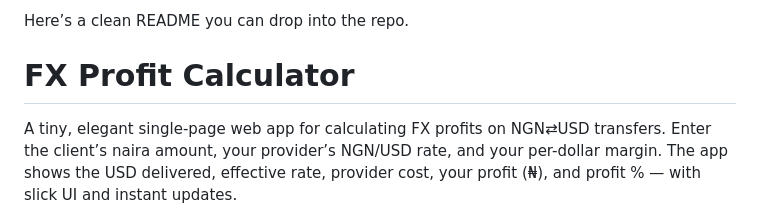
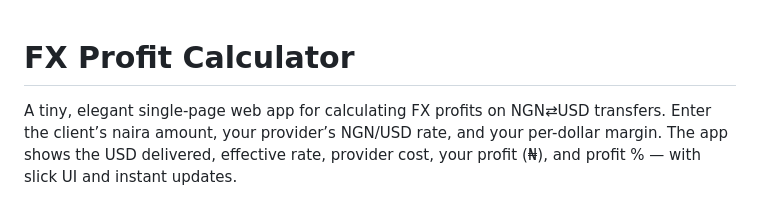
Before and after one commit to Ebiperre/Fx_profit_calc, a Markdown page: README.md, the part around the change. GitHub-like rendering.

```diff
--- a/README.md
+++ b/README.md
@@ -1,5 +1,3 @@
-Here’s a clean README you can drop into the repo.
-
 # FX Profit Calculator
 
 A tiny, elegant single-page web app for calculating FX profits on NGN⇄USD transfers. Enter the client’s naira amount, your provider’s NGN/USD rate, and your per-dollar margin. The app shows the USD delivered, effective rate, provider cost, your profit (₦), and profit % — with slick UI and instant updates.
```
